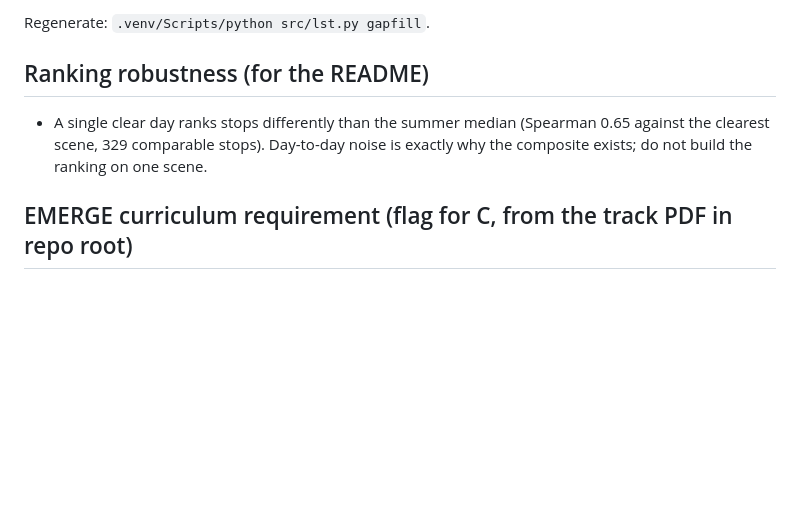
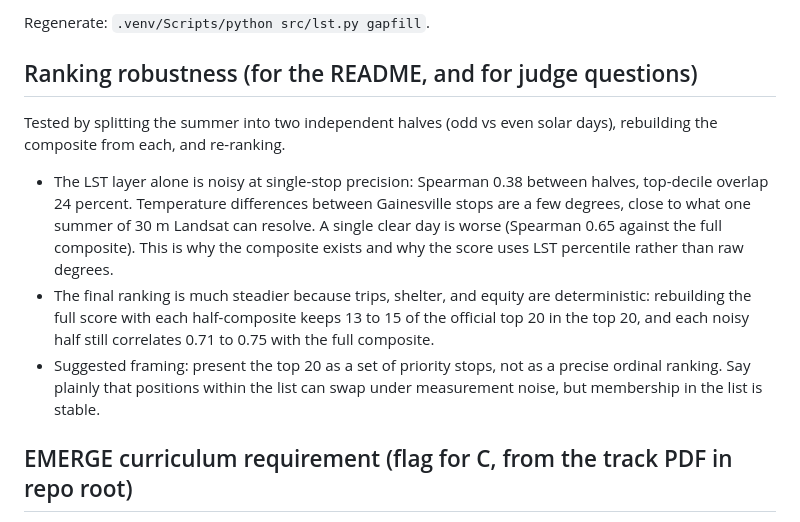
Before and after one commit to JonathanKash/ShadeMap, a Markdown page: outputs/stream_a_notes.md, the part around the change. GitHub-like rendering; blank space fills up the shorter version.

Commit message:
Stream A: split-half robustness results in notes, splithalf mode
LST layer alone is noisy per stop (split-half Spearman 0.38) but the
final top 20 keeps 13-15 members when rebuilt from either half.
Recommend presenting the top 20 as a set, not a precise ordering.

Co-Authored-By: Claude Fable 5 <noreply@anthropic.com>

```diff
--- a/outputs/stream_a_notes.md
+++ b/outputs/stream_a_notes.md
@@ -56,11 +56,24 @@ only modestly. If not used, keep showing them as no data. C's call; the main
 
 Regenerate: `.venv/Scripts/python src/lst.py gapfill`.
 
-## Ranking robustness (for the README)
+## Ranking robustness (for the README, and for judge questions)
 
-- A single clear day ranks stops differently than the summer median (Spearman
-  0.65 against the clearest scene, 329 comparable stops). Day-to-day noise is
-  exactly why the composite exists; do not build the ranking on one scene.
+Tested by splitting the summer into two independent halves (odd vs even solar
+days), rebuilding the composite from each, and re-ranking.
+
+- The LST layer alone is noisy at single-stop precision: Spearman 0.38 between
+  halves, top-decile overlap 24 percent. Temperature differences between
+  Gainesville stops are a few degrees, close to what one summer of 30 m Landsat
+  can resolve. A single clear day is worse (Spearman 0.65 against the full
+  composite). This is why the composite exists and why the score uses LST
+  percentile rather than raw degrees.
+- The final ranking is much steadier because trips, shelter, and equity are
+  deterministic: rebuilding the full score with each half-composite keeps 13 to
+  15 of the official top 20 in the top 20, and each noisy half still correlates
+  0.71 to 0.75 with the full composite.
+- Suggested framing: present the top 20 as a set of priority stops, not as a
+  precise ordinal ranking. Say plainly that positions within the list can swap
+  under measurement noise, but membership in the list is stable.
 
 ## EMERGE curriculum requirement (flag for C, from the track PDF in repo root)
 
```
